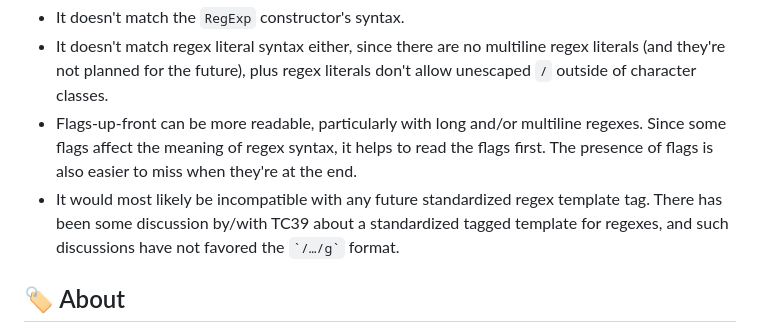
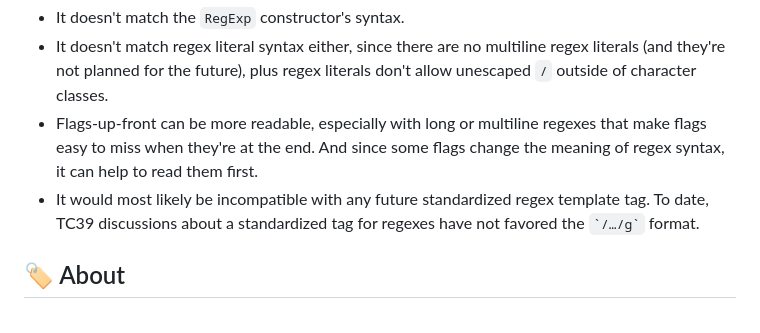
Before and after one commit to slevithan/regex, a Markdown page: README.md, the part around the change. Drawn GitHub-style; folded sections open.

Commit message:
Readme tweaks

```diff
--- a/README.md
+++ b/README.md
@@ -654,8 +654,8 @@ There are several disadvantages to the alternative syntax:
 
 - It doesn't match the `RegExp` constructor's syntax.
 - It doesn't match regex literal syntax either, since there are no multiline regex literals (and they're not planned for the future), plus regex literals don't allow unescaped `/` outside of character classes.
-- Flags-up-front can be more readable, particularly with long and/or multiline regexes. Since some flags affect the meaning of regex syntax, it helps to read the flags first. The presence of flags is also easier to miss when they're at the end.
-- It would most likely be incompatible with any future standardized regex template tag. There has been some discussion by/with TC39 about a standardized tagged template for regexes, and such discussions have not favored the `` `/…/g` `` format.
+- Flags-up-front can be more readable, especially with long or multiline regexes that make flags easy to miss when they're at the end. And since some flags change the meaning of regex syntax, it can help to read them first.
+- It would most likely be incompatible with any future standardized regex template tag. To date, TC39 discussions about a standardized tag for regexes have not favored the `` `/…/g` `` format.
 </details>
 
 ## 🏷️ About
```
